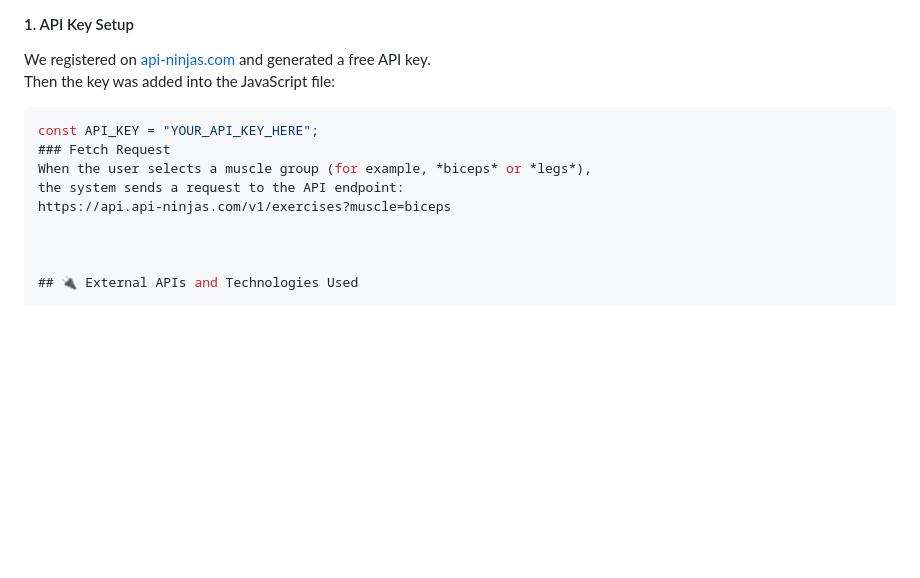
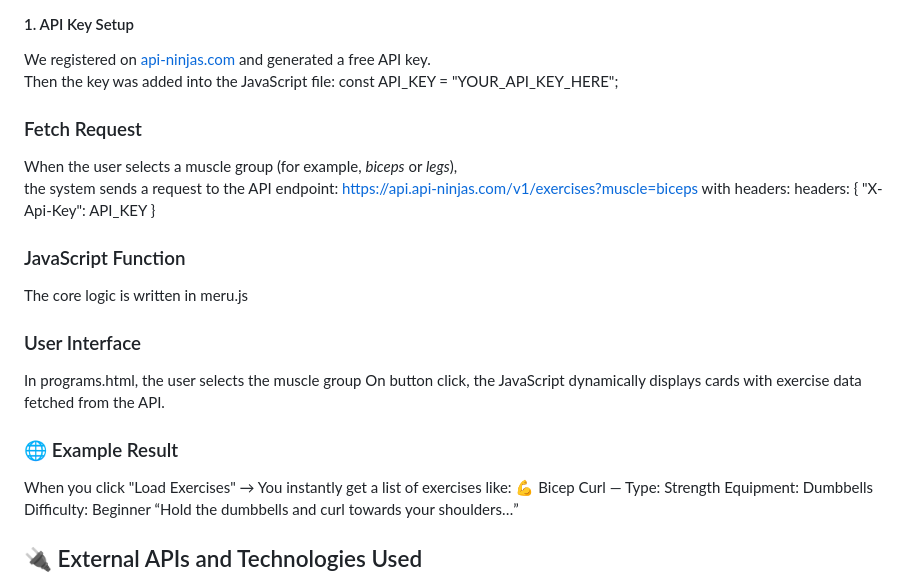
Before and after one commit to etoevelina/code_queens_best_site, a Markdown page: README.md, the part around the change. Drawn GitHub-style; blank space fills up the shorter version.

````diff
--- a/README.md
+++ b/README.md
@@ -58,15 +58,25 @@ It makes the **Programs page interactive and personalized**.
 #### 1. API Key Setup
 We registered on [api-ninjas.com](https://api-ninjas.com) and generated a free API key.
 Then the key was added into the JavaScript file:
-
-```js
 const API_KEY = "YOUR_API_KEY_HERE";
 ### Fetch Request
 When the user selects a muscle group (for example, *biceps* or *legs*),
 the system sends a request to the API endpoint:
 https://api.api-ninjas.com/v1/exercises?muscle=biceps
-
-
+with headers:
+headers: { "X-Api-Key": API_KEY }
+### JavaScript Function
+The core logic is written in meru.js
+### User Interface
+In programs.html, the user selects the muscle group
+On button click, the JavaScript dynamically displays cards with exercise data fetched from the API.
+### 🌐 Example Result
+When you click "Load Exercises" →
+You instantly get a list of exercises like:
+💪 Bicep Curl — Type: Strength
+Equipment: Dumbbells
+Difficulty: Beginner
+“Hold the dumbbells and curl towards your shoulders…”
 
 ## 🔌 External APIs and Technologies Used
 
````
